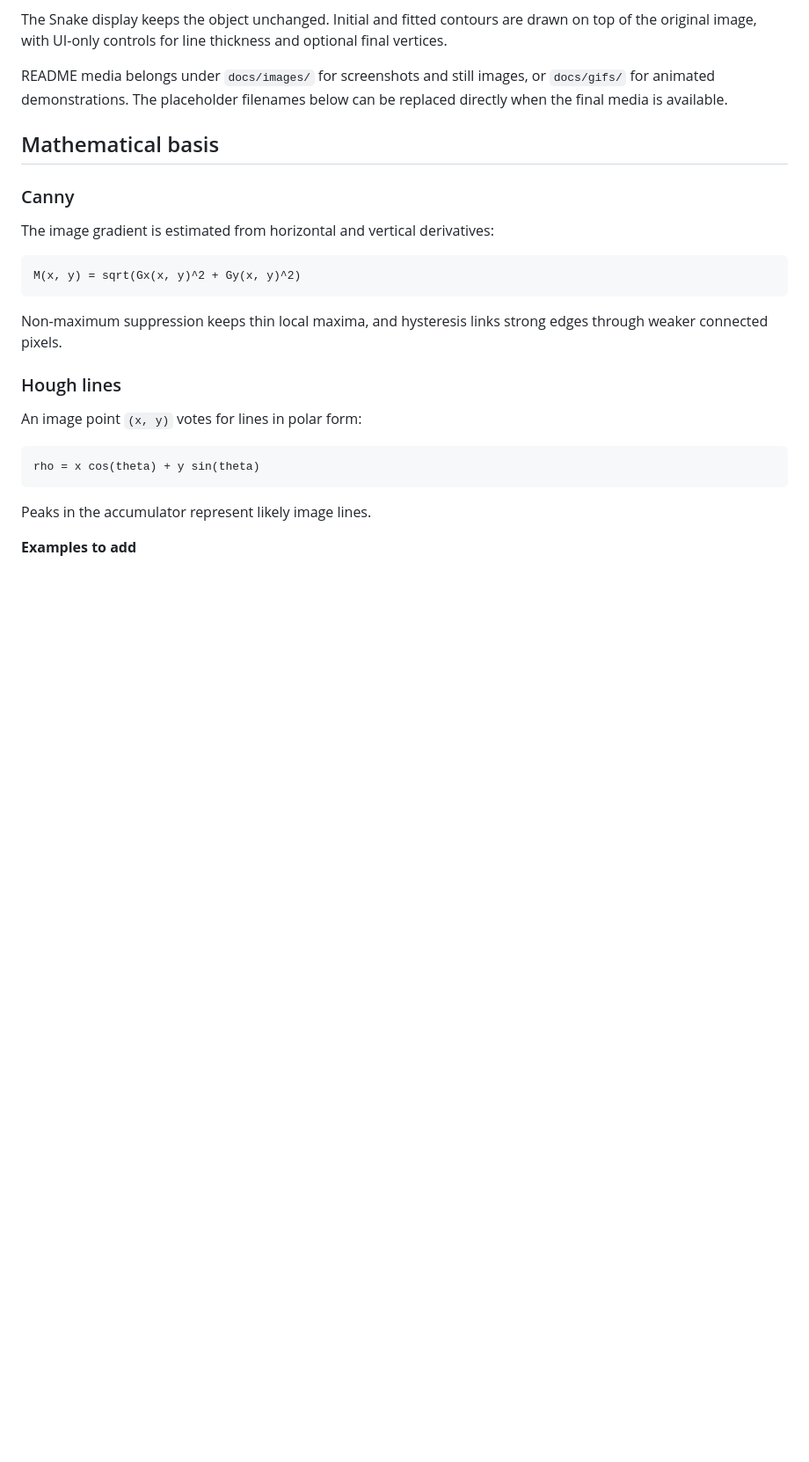
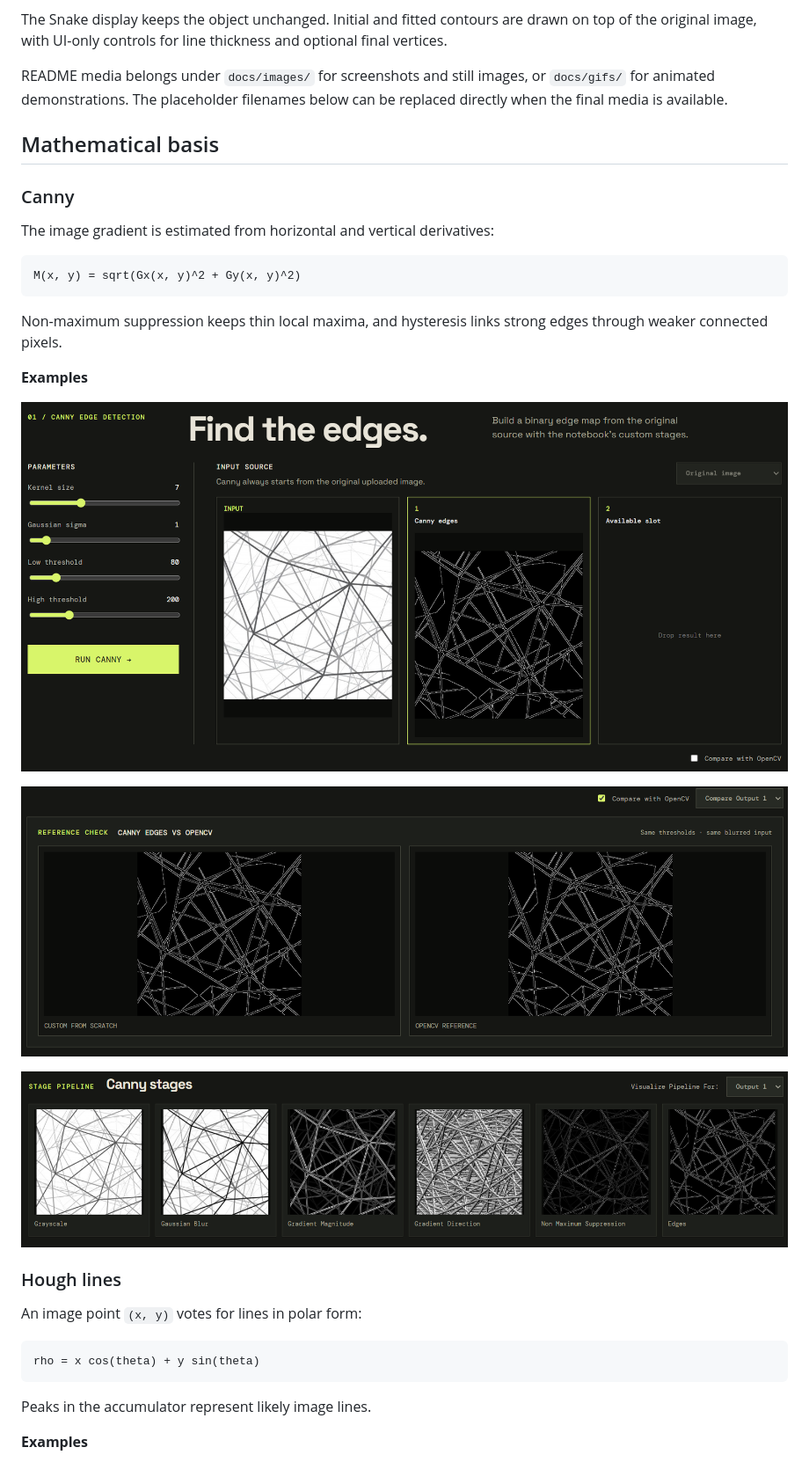
Before and after one commit to fahdahmed10/Geometric-Contour-Pipeline, a Markdown page: README.md, the part around one of its changes. Shown at 88% size. Drawn GitHub-style; pictures changed too: docs/images/Canny - IO.png (added), docs/images/Canny Compare.png (added), docs/images/Canny-Stages.png (added); blank space fills up the shorter version.

Commit message:
Finalize README media and Snake workflow
Co-authored-by: Copilot <223556219+Copilot@users.noreply.github.com>

```diff
--- a/README.md
+++ b/README.md
@@ -77,6 +77,14 @@ M(x, y) = sqrt(Gx(x, y)^2 + Gy(x, y)^2)
 Non-maximum suppression keeps thin local maxima, and hysteresis links strong
 edges through weaker connected pixels.
 
+**Examples**
+
+![Canny input and output slots](./docs/images/Canny%20-%20IO.png)
+
+![Canny custom result compared with OpenCV](./docs/images/Canny%20Compare.png)
+
+![Canny processing stages](./docs/images/Canny-Stages.png)
+
 ### Hough lines
 
 An image point `(x, y)` votes for lines in polar form:
@@ -87,7 +95,7 @@ rho = x cos(theta) + y sin(theta)
 
 Peaks in the accumulator represent likely image lines.
 
-**Examples to add**
+**Examples**
 
 <!-- Section screenshot: input source, radius/theta resolution, maximum lines,
      vote threshold, Output 1/Output 2, and accumulator stage. -->
```
Also changed, not shown: other parts of README.md (+7 -5 lines), docs/images/Hough - IO.png (added), docs/images/Hough Compare.png (added), docs/images/Hough Stages.png (added), 4 other files.
